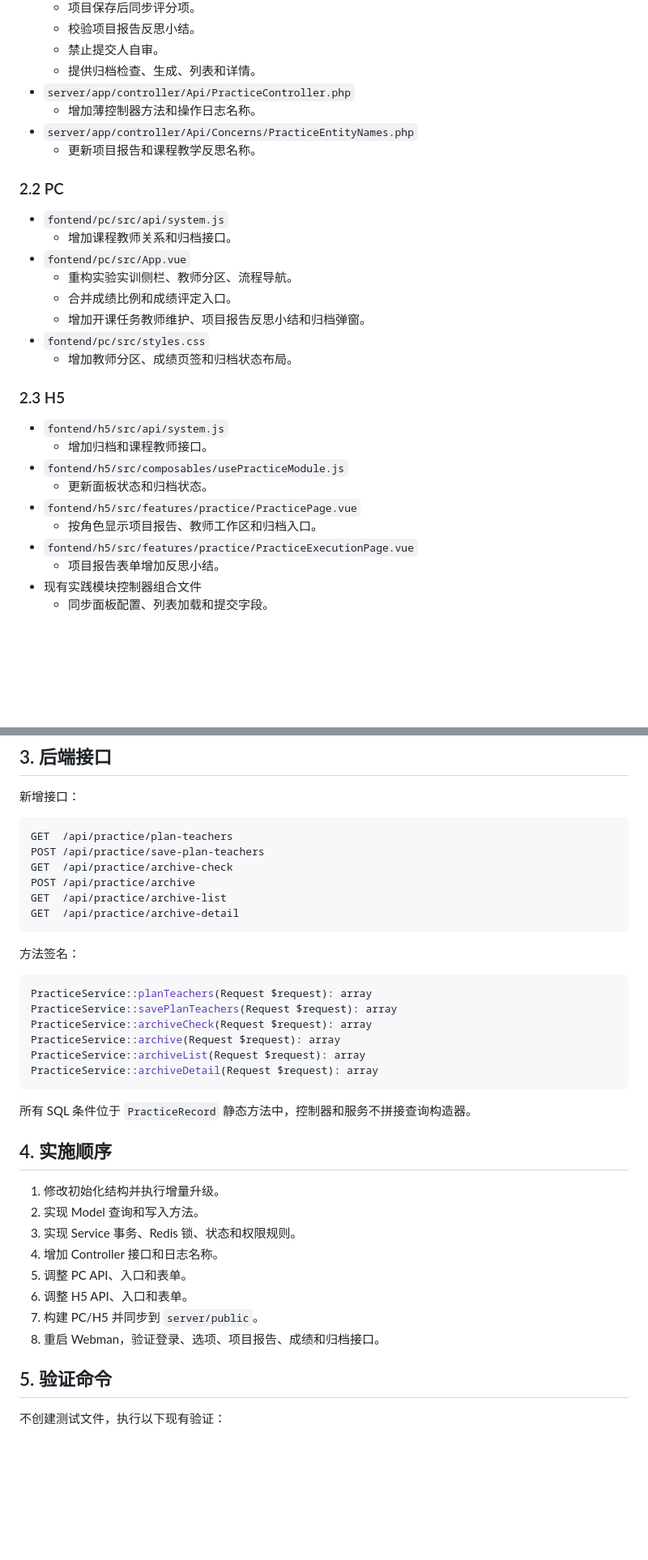
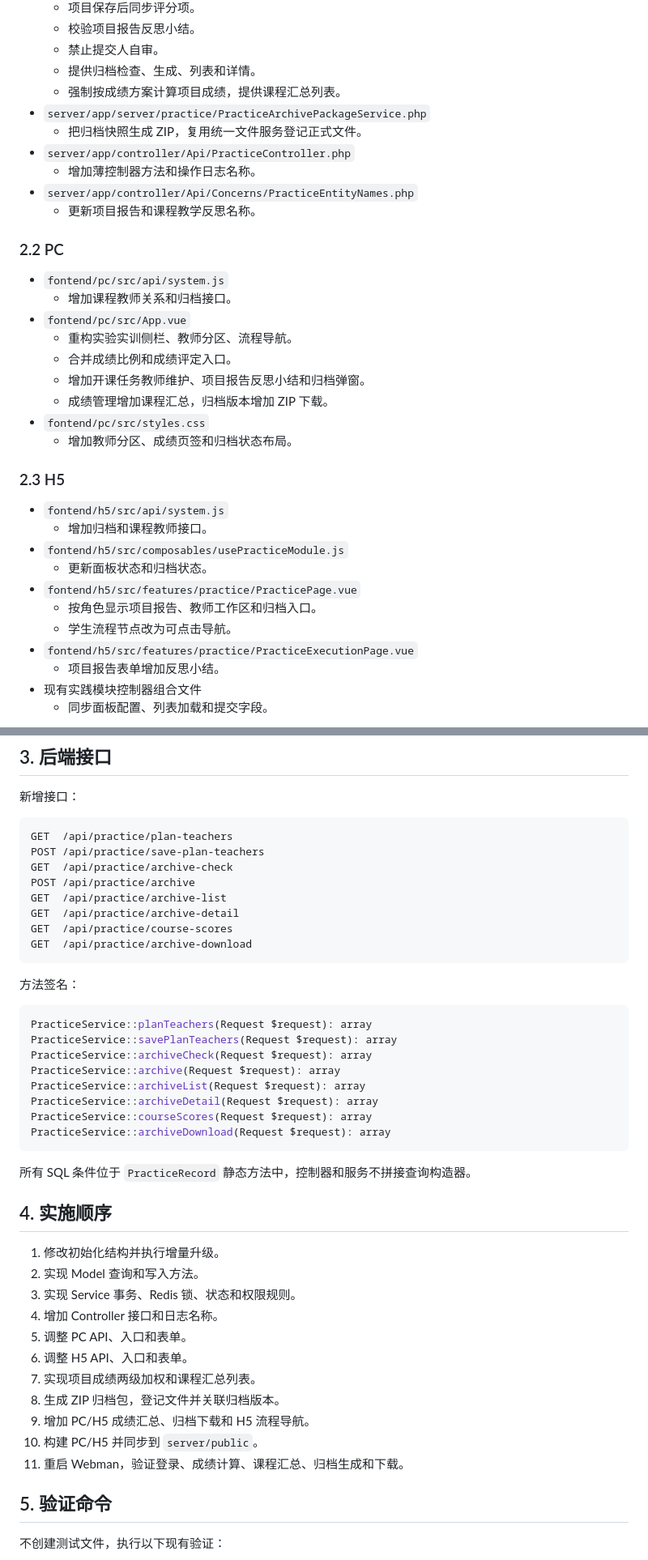
Before and after one commit to isle24/practicalSystem, a Markdown page: doc/41-实验实训教师端与归档优化实施计划.md, 2 parts joined by grey strips. Shown at 81% size. Drawn GitHub-style; blank space fills up the shorter version.

````diff
--- a/doc/41-实验实训教师端与归档优化实施计划.md
+++ b/doc/41-实验实训教师端与归档优化实施计划.md
@@ -29,6 +32,9 @@
   - 校验项目报告反思小结。
   - 禁止提交人自审。
   - 提供归档检查、生成、列表和详情。
+  - 强制按成绩方案计算项目成绩，提供课程汇总列表。
+- `server/app/server/practice/PracticeArchivePackageService.php`
+  - 把归档快照生成 ZIP，复用统一文件服务登记正式文件。
 - `server/app/controller/Api/PracticeController.php`
   - 增加薄控制器方法和操作日志名称。
 - `server/app/controller/Api/Concerns/PracticeEntityNames.php`
@@ -42,6 +48,7 @@
   - 重构实验实训侧栏、教师分区、流程导航。
   - 合并成绩比例和成绩评定入口。
   - 增加开课任务教师维护、项目报告反思小结和归档弹窗。
+  - 成绩管理增加课程汇总，归档版本增加 ZIP 下载。
 - `fontend/pc/src/styles.css`
   - 增加教师分区、成绩页签和归档状态布局。
 
@@ -53,6 +60,7 @@
   - 更新面板状态和归档状态。
 - `fontend/h5/src/features/practice/PracticePage.vue`
   - 按角色显示项目报告、教师工作区和归档入口。
+  - 学生流程节点改为可点击导航。
 - `fontend/h5/src/features/practice/PracticeExecutionPage.vue`
   - 项目报告表单增加反思小结。
 - 现有实践模块控制器组合文件
@@ -69,6 +77,8 @@ GET  /api/practice/archive-check
 POST /api/practice/archive
 GET  /api/practice/archive-list
 GET  /api/practice/archive-detail
+GET  /api/practice/course-scores
+GET  /api/practice/archive-download
 ```
 
 方法签名：
@@ -80,6 +90,8 @@ PracticeService::archiveCheck(Request $request): array
 PracticeService::archive(Request $request): array
 PracticeService::archiveList(Request $request): array
 PracticeService::archiveDetail(Request $request): array
+PracticeService::courseScores(Request $request): array
+PracticeService::archiveDownload(Request $request): array
 ```
 
 所有 SQL 条件位于 `PracticeRecord` 静态方法中，控制器和服务不拼接查询构造器。
@@ -92,8 +104,11 @@ PracticeService::archiveDetail(Request $request): array
 4. 增加 Controller 接口和日志名称。
 5. 调整 PC API、入口和表单。
 6. 调整 H5 API、入口和表单。
-7. 构建 PC/H5 并同步到 `server/public`。
-8. 重启 Webman，验证登录、选项、项目报告、成绩和归档接口。
+7. 实现项目成绩两级加权和课程汇总列表。
+8. 生成 ZIP 归档包，登记文件并关联归档版本。
+9. 增加 PC/H5 成绩汇总、归档下载和 H5 流程导航。
+10. 构建 PC/H5 并同步到 `server/public`。
+11. 重启 Webman，验证登录、成绩计算、课程汇总、归档生成和下载。
 
 ## 5. 验证命令
 
````
Also changed, not shown: other parts of doc/41-实验实训教师端与归档优化实施计划.md (+3 -0 lines), doc/40-实验实训教师端与归档优化设计.md (+34 -2 lines).
